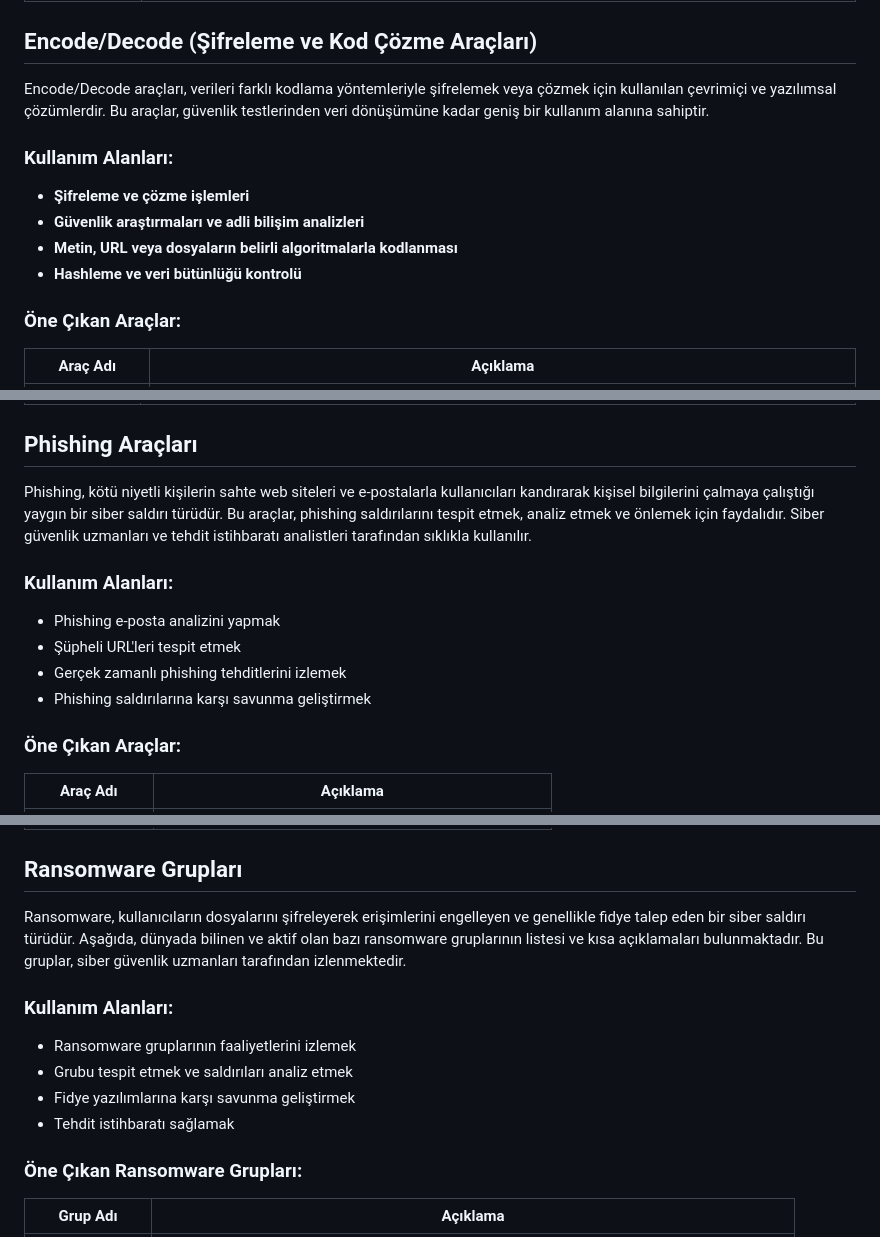
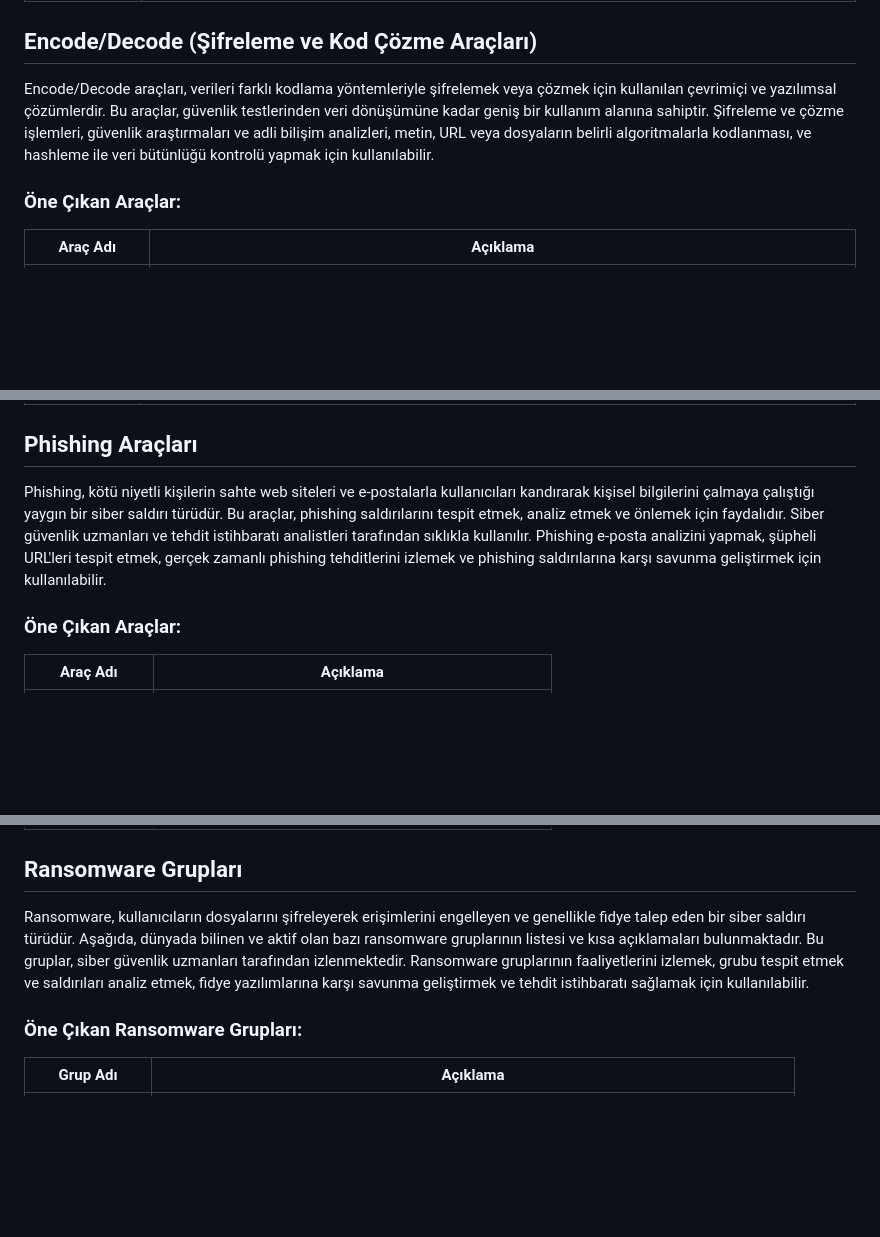
Before and after one commit to Yildiz-Cyber-Threat-Intelligence-Team/Security-lists-for-CTI-Analyst, a Markdown page: README.md, 3 parts joined by grey strips. GitHub-like rendering; blank space fills up the shorter version.

```diff
--- a/README.md
+++ b/README.md
@@ -125,13 +95,7 @@ Defacements (web sitesi tahrifatı), kötü niyetli aktörler tarafından web si
 
 ##  Encode/Decode (Şifreleme ve Kod Çözme Araçları)
 
-Encode/Decode araçları, verileri farklı kodlama yöntemleriyle şifrelemek veya çözmek için kullanılan çevrimiçi ve yazılımsal çözümlerdir. Bu araçlar, güvenlik testlerinden veri dönüşümüne kadar geniş bir kullanım alanına sahiptir.
-
-### Kullanım Alanları:
-- **Şifreleme ve çözme işlemleri**
-- **Güvenlik araştırmaları ve adli bilişim analizleri**
-- **Metin, URL veya dosyaların belirli algoritmalarla kodlanması**
-- **Hashleme ve veri bütünlüğü kontrolü**
+Encode/Decode araçları, verileri farklı kodlama yöntemleriyle şifrelemek veya çözmek için kullanılan çevrimiçi ve yazılımsal çözümlerdir. Bu araçlar, güvenlik testlerinden veri dönüşümüne kadar geniş bir kullanım alanına sahiptir. Şifreleme ve çözme işlemleri, güvenlik araştırmaları ve adli bilişim analizleri, metin, URL veya dosyaların belirli algoritmalarla kodlanması, ve hashleme ile veri bütünlüğü kontrolü yapmak için kullanılabilir.
 
 ###  Öne Çıkan Araçlar:
 
@@ -199,13 +147,7 @@ IP ve konum belirleme araçları, internet üzerindeki cihazların IP adreslerin
 
 ## Phishing Araçları
 
-Phishing, kötü niyetli kişilerin sahte web siteleri ve e-postalarla kullanıcıları kandırarak kişisel bilgilerini çalmaya çalıştığı yaygın bir siber saldırı türüdür. Bu araçlar, phishing saldırılarını tespit etmek, analiz etmek ve önlemek için faydalıdır. Siber güvenlik uzmanları ve tehdit istihbaratı analistleri tarafından sıklıkla kullanılır.
-
-### Kullanım Alanları:
-- Phishing e-posta analizini yapmak
-- Şüpheli URL'leri tespit etmek
-- Gerçek zamanlı phishing tehditlerini izlemek
-- Phishing saldırılarına karşı savunma geliştirmek
+Phishing, kötü niyetli kişilerin sahte web siteleri ve e-postalarla kullanıcıları kandırarak kişisel bilgilerini çalmaya çalıştığı yaygın bir siber saldırı türüdür. Bu araçlar, phishing saldırılarını tespit etmek, analiz etmek ve önlemek için faydalıdır. Siber güvenlik uzmanları ve tehdit istihbaratı analistleri tarafından sıklıkla kullanılır. Phishing e-posta analizini yapmak, şüpheli URL'leri tespit etmek, gerçek zamanlı phishing tehditlerini izlemek ve phishing saldırılarına karşı savunma geliştirmek için kullanılabilir.
 
 ### Öne Çıkan Araçlar:
 
@@ -221,13 +163,7 @@ Phishing, kötü niyetli kişilerin sahte web siteleri ve e-postalarla kullanıc
 
 ## Ransomware Grupları
 
-Ransomware, kullanıcıların dosyalarını şifreleyerek erişimlerini engelleyen ve genellikle fidye talep eden bir siber saldırı türüdür. Aşağıda, dünyada bilinen ve aktif olan bazı ransomware gruplarının listesi ve kısa açıklamaları bulunmaktadır. Bu gruplar, siber güvenlik uzmanları tarafından izlenmektedir.
-
-### Kullanım Alanları:
-- Ransomware gruplarının faaliyetlerini izlemek
-- Grubu tespit etmek ve saldırıları analiz etmek
-- Fidye yazılımlarına karşı savunma geliştirmek
-- Tehdit istihbaratı sağlamak
+Ransomware, kullanıcıların dosyalarını şifreleyerek erişimlerini engelleyen ve genellikle fidye talep eden bir siber saldırı türüdür. Aşağıda, dünyada bilinen ve aktif olan bazı ransomware gruplarının listesi ve kısa açıklamaları bulunmaktadır. Bu gruplar, siber güvenlik uzmanları tarafından izlenmektedir. Ransomware gruplarının faaliyetlerini izlemek, grubu tespit etmek ve saldırıları analiz etmek, fidye yazılımlarına karşı savunma geliştirmek ve tehdit istihbaratı sağlamak için kullanılabilir.
 
 ### Öne Çıkan Ransomware Grupları:
 
```
Also changed, not shown: other parts of README.md (+12 -82 lines).
